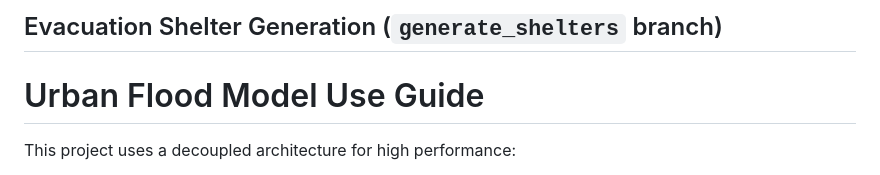
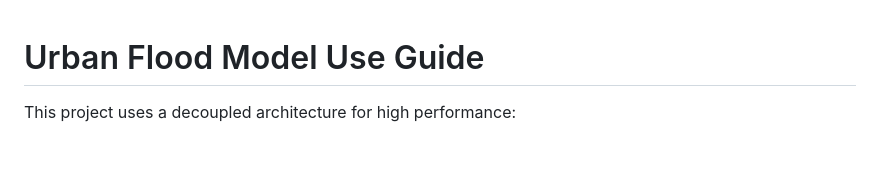
Before and after one commit to dicoder4/Digital-Twin-Driven-Flood-Evacuation-System-Using-AI-Optimization, a Markdown page: UrbanFloodReact/README.md, the part around the change. Drawn GitHub-style; blank space fills up the shorter version.

```diff
--- a/UrbanFloodReact/README.md
+++ b/UrbanFloodReact/README.md
@@ -1,4 +1,3 @@
-## Evacuation Shelter Generation (`generate_shelters` branch)
 # Urban Flood Model Use Guide
 
 This project uses a decoupled architecture for high performance:
```
